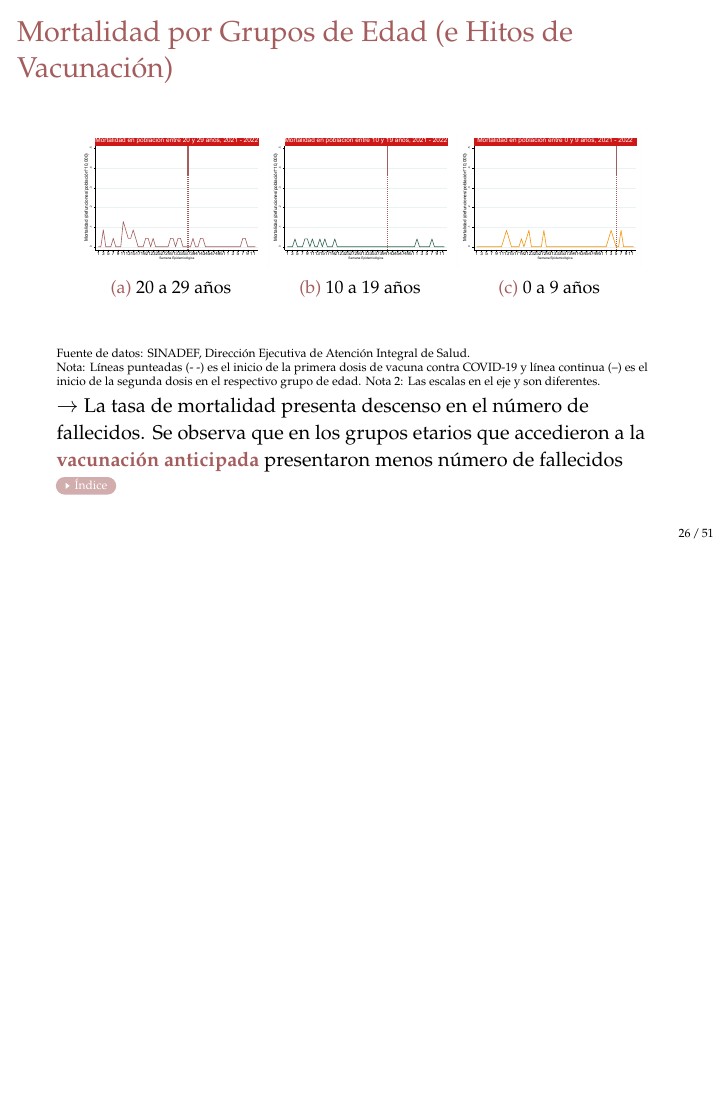
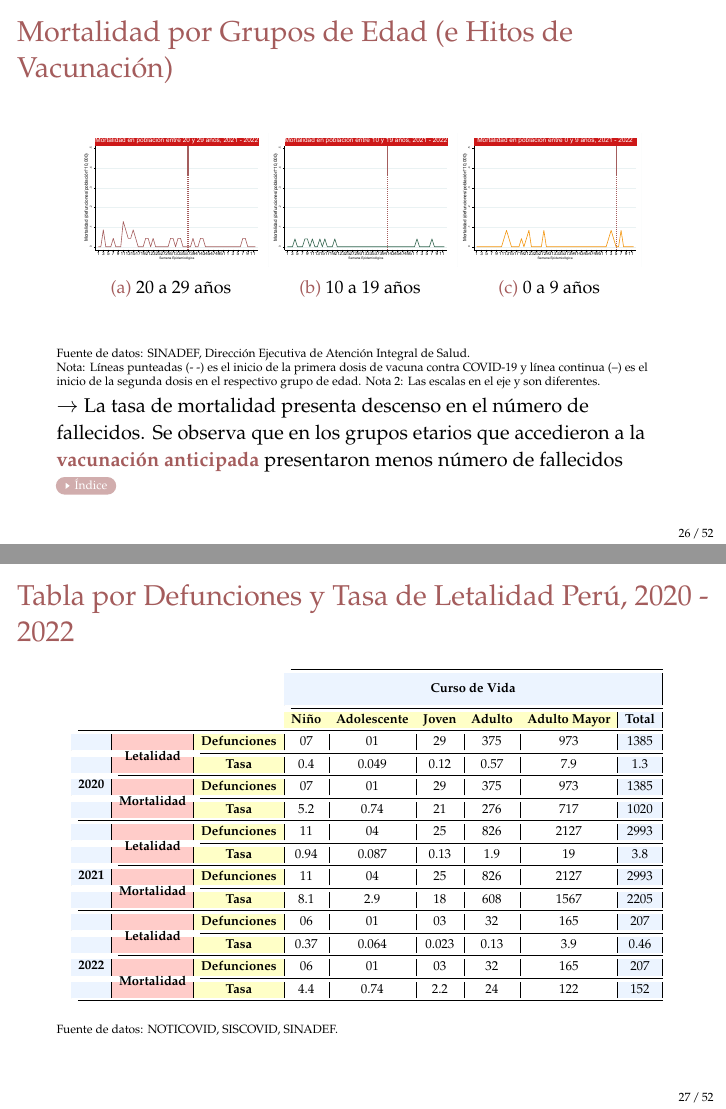
Before and after one commit to Joelo21/DIRESA_covid_cusco, LaTeX slides (sala_covid/sala_covid.tex, which reads tablas/tabla_letalidad_curso_vida.tex): page 26 of 117 before the commit and pages 26 and 27 of 118 after it, the two joined at a grey line, the shorter picture padded with empty space. Compiled offline with pdfLaTeX.

Commit message:
Actualizando Sem 11

```diff
--- a/sala_covid/sala_covid.tex
+++ b/sala_covid/sala_covid.tex
@@ -645,17 +645,17 @@ $\rightarrow$ {\color{mycolor5}Cusco}: Las defunciones representan un $5.03\% $
 	$\rightarrow$ {\small La tasa de mortalidad presenta descenso en el número de fallecidos. Se observa que en los grupos etarios que accedieron a la \textbf{\color{mycolor3}vacunación anticipada} presentaron menos número de fallecidos}  \hyperlink{indice}{\beamergotobutton{Índice}}
 \end{frame}
 
-%\begin{frame}
-%	\frametitle{Tabla por Defunciones y Tasa de Letalidad Perú, 2020 - 2022}
-%	\vspace{-.5cm}
-%	\begin{table}[]
-%		\resizebox{\textwidth}{!}{%
-%			\input{../tablas/tabla_letalidad_curso_vida.tex}
-%		}
-%	\end{table}
-%	{\tiny Fuente de datos: SINADEF.}
-%
-%\end{frame}
+\begin{frame}
+	\frametitle{Tabla por Defunciones y Tasa de Letalidad Perú, 2020 - 2022}
+	\vspace{-1.0cm}
+	\begin{table}[]
+		\resizebox{\textwidth}{!}{%
+			\input{../tablas/tabla_letalidad_curso_vida.tex}
+		}
+	\end{table}
+	{\tiny Fuente de datos: NOTICOVID, SISCOVID, SINADEF.}
+
+\end{frame}
 
 %\begin{frame}
 %	\frametitle{Tabla por Casos y Tasa de Incidencia Perú, 2020 - 2022}
--- a/tablas/tabla_letalidad_curso_vida.tex
+++ b/tablas/tabla_letalidad_curso_vida.tex
@@ -23,3 +23,9 @@
 		&\multicolumn{1}{c|}{\cellcolor[HTML]{ECF4FF}}
 		&\multicolumn{1}{c|}{\cellcolor[HTML]{FFCCC9}}
 		&\cellcolor[HTML]{FFFFC7}\textbf{Defunciones}
+		&\multicolumn{1}{c|}{07}
+		&\multicolumn{1}{c|}{01}
+		&\multicolumn{1}{c|}{29}
+		&\multicolumn{1}{c|}{375}
+		&\multicolumn{1}{c|}{973}
+		&1385 \\ \cmidrule(l){4-10}
@@ -32,3 +32,67 @@
 		\multicolumn{1}{l|}{}
 		&\multicolumn{1}{c|}{\cellcolor[HTML]{ECF4FF}}
 		&\multicolumn{1}{c|}{\multirow{-2}{*}{\cellcolor[HTML]{FFCCC9}\textbf{Letalidad}}}&\cellcolor[HTML]{FFFFC7}\textbf{Tasa}
+		&\multicolumn{1}{c|}{0.4}
+		&\multicolumn{1}{c|}{0.049}
+		&\multicolumn{1}{c|}{0.12}
+		&\multicolumn{1}{c|}{0.57}
+		&\multicolumn{1}{c|}{7.9}
+		& 1.3 \\ \cmidrule(l){3-10}
+		\multicolumn{1}{l|}{} &
+		\multicolumn{1}{c|}{\cellcolor[HTML]{ECF4FF}} &
+		\multicolumn{1}{c|}{\cellcolor[HTML]{FFCCC9}} &
+		\cellcolor[HTML]{FFFFC7}\textbf{Defunciones}
+		&\multicolumn{1}{c|}{07}
+		&\multicolumn{1}{c|}{01}
+		&\multicolumn{1}{c|}{29}
+		&\multicolumn{1}{c|}{375}
+		&\multicolumn{1}{c|}{973}
+		&1385 \\ \cmidrule(l){4-10}
+		\multicolumn{1}{l|}{} &
+		\multicolumn{1}{c|}{\multirow{-4}{*}{\cellcolor[HTML]{ECF4FF}\textbf{2020}}} &
+		\multicolumn{1}{c|}{\multirow{-2}{*}{\cellcolor[HTML]{FFCCC9}\textbf{Mortalidad}}}&\cellcolor[HTML]{FFFFC7}\textbf{Tasa}
+		&\multicolumn{1}{c|}{5.2}
+		&\multicolumn{1}{c|}{0.74}
+		&\multicolumn{1}{c|}{21}
+		&\multicolumn{1}{c|}{276}
+		&\multicolumn{1}{c|}{717}
+		&1020 \\ \cmidrule(l){2-10}
+		\multicolumn{1}{l|}{}
+		&\multicolumn{1}{c|}{\cellcolor[HTML]{ECF4FF}}
+		&\multicolumn{1}{c|}{\cellcolor[HTML]{FFCCC9}}
+		&\cellcolor[HTML]{FFFFC7}\textbf{Defunciones}
+		&\multicolumn{1}{c|}{11}
+		&\multicolumn{1}{c|}{04}
+		&\multicolumn{1}{c|}{25}
+		&\multicolumn{1}{c|}{826}
+		&\multicolumn{1}{c|}{2127}
+		&2993 \\ \cmidrule(l){4-10}
+		\multicolumn{1}{l|}{}
+		&\multicolumn{1}{c|}{\cellcolor[HTML]{ECF4FF}}
+		&\multicolumn{1}{c|}{\multirow{-2}{*}{\cellcolor[HTML]{FFCCC9}\textbf{Letalidad}}}&\cellcolor[HTML]{FFFFC7}\textbf{Tasa}
+		&\multicolumn{1}{c|}{0.94}
+		&\multicolumn{1}{c|}{0.087}
+		&\multicolumn{1}{c|}{0.13}
+		&\multicolumn{1}{c|}{1.9}
+		&\multicolumn{1}{c|}{19}
+		&3.8 \\ \cmidrule(l){3-10}
+		\multicolumn{1}{l|}{}
+		&\multicolumn{1}{c|}{\cellcolor[HTML]{ECF4FF}}
+		&\multicolumn{1}{c|}{\cellcolor[HTML]{FFCCC9}}
+		&\cellcolor[HTML]{FFFFC7}\textbf{Defunciones}
+		&\multicolumn{1}{c|}{11}
+		&\multicolumn{1}{c|}{04}
+		&\multicolumn{1}{c|}{25}
+		&\multicolumn{1}{c|}{826}
+		&\multicolumn{1}{c|}{2127}
+		&2993 \\ \cmidrule(l){4-10}
+		\multicolumn{1}{l|}{}
+		&\multicolumn{1}{c|}{\multirow{-4}{*}{\cellcolor[HTML]{ECF4FF}\textbf{2021}}}
+		&\multicolumn{1}{c|}{\multirow{-2}{*}{\cellcolor[HTML]{FFCCC9}\textbf{Mortalidad}}}
+		&\cellcolor[HTML]{FFFFC7}\textbf{Tasa}
+		&\multicolumn{1}{c|}{8.1}
+		&\multicolumn{1}{c|}{2.9}
+		&\multicolumn{1}{c|}{18}
+		&\multicolumn{1}{c|}{608}
+		&\multicolumn{1}{c|}{1567}
+		&2205\\ \cmidrule(l){2-10}
@@ -42,3 +100,9 @@
 		\multicolumn{1}{c|}{\cellcolor[HTML]{ECF4FF}} &
 		\multicolumn{1}{c|}{\cellcolor[HTML]{FFCCC9}} &
 		\cellcolor[HTML]{FFFFC7}\textbf{Defunciones} &
+		\multicolumn{1}{c|}{06} &
+		\multicolumn{1}{c|}{01} &
+		\multicolumn{1}{c|}{03} &
+		\multicolumn{1}{c|}{32} &
+		\multicolumn{1}{c|}{165} &
+		207 \\ \cmidrule(l){4-10}
@@ -51,4 +109,10 @@
 		\multicolumn{1}{l|}{} &
-		\multicolumn{1}{c|}{\multirow{-4}{*}{\cellcolor[HTML]{ECF4FF}\textbf{2020}}} &
-		\multicolumn{1}{c|}{\multirow{-2}{*}{\cellcolor[HTML]{FFCCC9}\textbf{Mortalidad}}} &
+		\multicolumn{1}{c|}{\cellcolor[HTML]{ECF4FF}} &
+		\multicolumn{1}{c|}{\multirow{-2}{*}{\cellcolor[HTML]{FFCCC9}\textbf{Letalidad}}} &
 		\cellcolor[HTML]{FFFFC7}\textbf{Tasa} &
+		\multicolumn{1}{c|}{0.37} &
+		\multicolumn{1}{c|}{0.064} &
+		\multicolumn{1}{c|}{0.023} &
+		\multicolumn{1}{c|}{0.13} &
+		\multicolumn{1}{c|}{3.9} &
+		0.46 \\ \cmidrule(l){3-10}
@@ -62,3 +120,9 @@
 		\multicolumn{1}{c|}{\cellcolor[HTML]{ECF4FF}} &
 		\multicolumn{1}{c|}{\cellcolor[HTML]{FFCCC9}} &
 		\cellcolor[HTML]{FFFFC7}\textbf{Defunciones} &
+		\multicolumn{1}{c|}{06} &
+		\multicolumn{1}{c|}{01} &
+		\multicolumn{1}{c|}{03} &
+		\multicolumn{1}{c|}{32} &
+		\multicolumn{1}{c|}{165}
+		&207 \\ \cmidrule(l){4-10}
@@ -132,3 +130,9 @@
 		\multicolumn{1}{c|}{\multirow{-4}{*}{\cellcolor[HTML]{ECF4FF}\textbf{2022}}} &
 		\multicolumn{1}{c|}{\multirow{-2}{*}{\cellcolor[HTML]{FFCCC9}\textbf{Mortalidad}}} &
 		\cellcolor[HTML]{FFFFC7}\textbf{Tasa} &
+		\multicolumn{1}{c|}{4.4} &
+		\multicolumn{1}{c|}{0.74} &
+		\multicolumn{1}{c|}{2.2} &
+		\multicolumn{1}{c|}{24} &
+		\multicolumn{1}{c|}{122}
+		&152 \\ \cmidrule(l){2-10}
```
Also changed, not shown: tablas/tabla_letalidad_curso_vida.tex (96 more changed lines), 9 other files.
